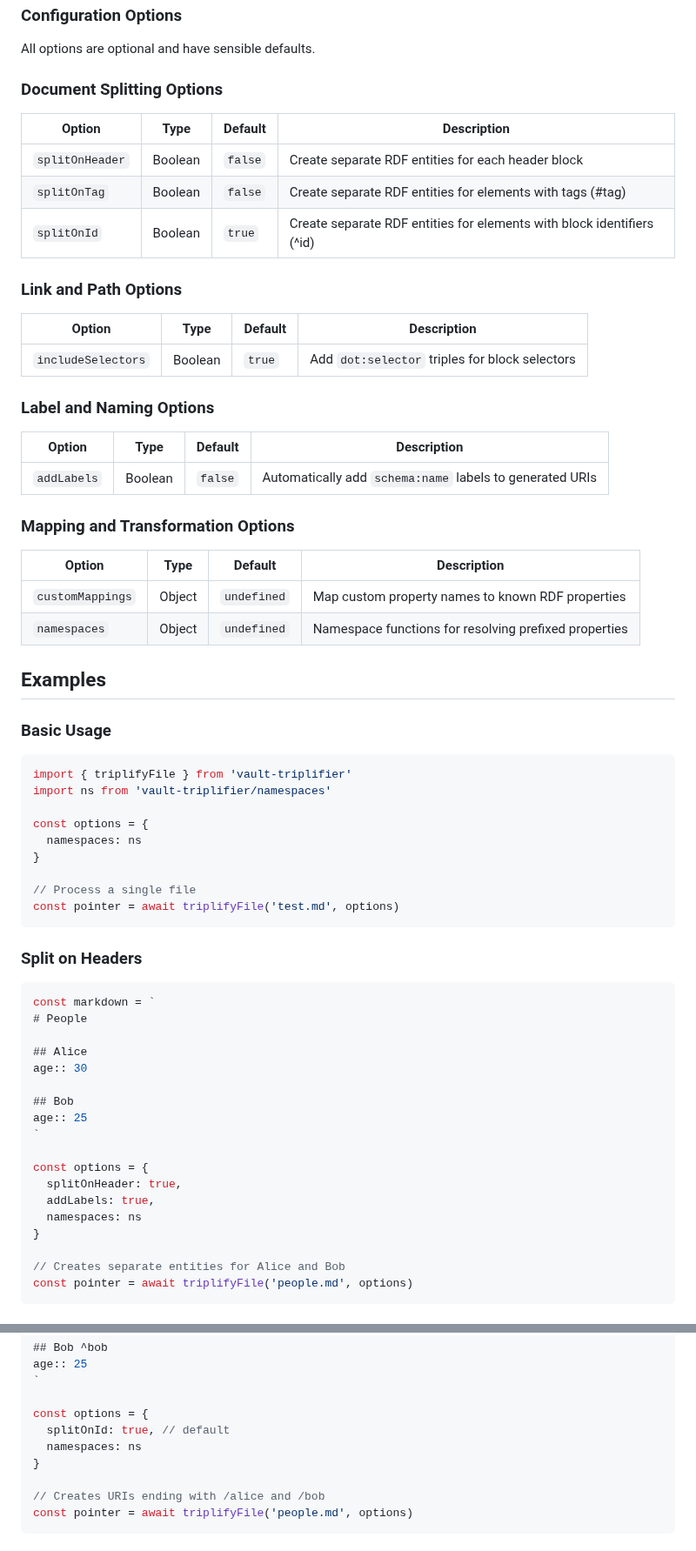
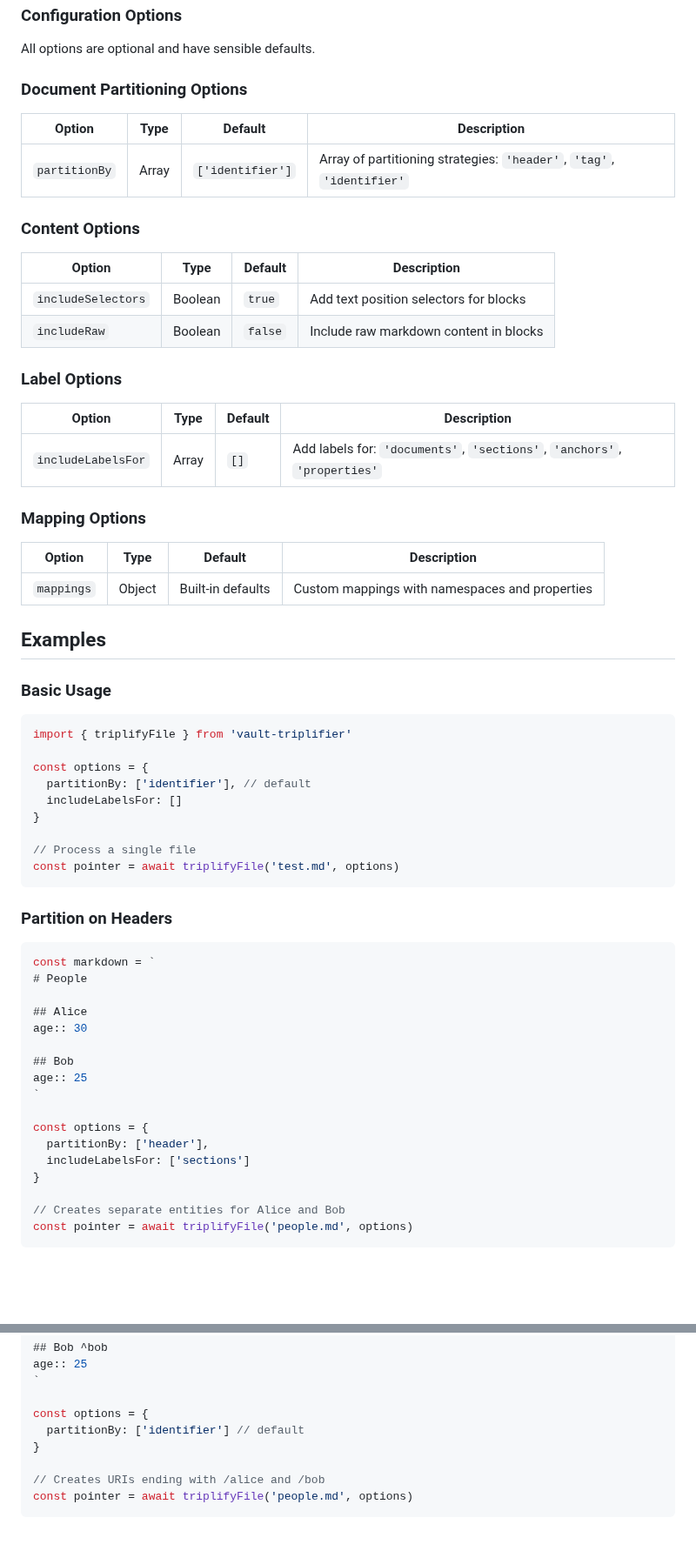
Before and after one commit to cristianvasquez/vault-triplifier, a Markdown page: generated_docs.md, 2 parts joined by grey strips. Shown at 87% size. GitHub-like rendering; blank space fills up the shorter version.

````diff
--- a/generated_docs.md
+++ b/generated_docs.md
@@ -37,32 +48,30 @@ console.log([...dataset]) // All RDF quads from all files
 
 All options are optional and have sensible defaults.
 
-### Document Splitting Options
+### Document Partitioning Options
 
-| Option          | Type    | Default | Description                                                            |
-|-----------------|---------|---------|------------------------------------------------------------------------|
-| `splitOnHeader` | Boolean | `false` | Create separate RDF entities for each header block                     |
-| `splitOnTag`    | Boolean | `false` | Create separate RDF entities for elements with tags (#tag)             |
-| `splitOnId`     | Boolean | `true`  | Create separate RDF entities for elements with block identifiers (^id) |
+| Option        | Type     | Default         | Description                                                            |
+|---------------|----------|-----------------|------------------------------------------------------------------------|
+| `partitionBy` | Array    | `['identifier']` | Array of partitioning strategies: `'header'`, `'tag'`, `'identifier'` |
 
-### Link and Path Options
+### Content Options
 
-| Option             | Type    | Default | Description                                    |
-|--------------------|---------|---------|------------------------------------------------|
-| `includeSelectors` | Boolean | `true`  | Add `dot:selector` triples for block selectors |
+| Option             | Type    | Default | Description                                           |
+|--------------------|---------|---------|-------------------------------------------------------|
+| `includeSelectors` | Boolean | `true`  | Add text position selectors for blocks               |
+| `includeRaw`       | Boolean | `false` | Include raw markdown content in blocks               |
 
-### Label and Naming Options
+### Label Options
 
-| Option      | Type    | Default | Description                                              |
-|-------------|---------|---------|----------------------------------------------------------|
-| `addLabels` | Boolean | `false` | Automatically add `schema:name` labels to generated URIs |
+| Option            | Type  | Default | Description                                                    |
+|-------------------|-------|---------|----------------------------------------------------------------|
+| `includeLabelsFor` | Array | `[]`    | Add labels for: `'documents'`, `'sections'`, `'anchors'`, `'properties'` |
 
-### Mapping and Transformation Options
+### Mapping Options
 
-| Option           | Type   | Default     | Description                                           |
-|------------------|--------|-------------|-------------------------------------------------------|
-| `customMappings` | Object | `undefined` | Map custom property names to known RDF properties     |
-| `namespaces`     | Object | `undefined` | Namespace functions for resolving prefixed properties |
+| Option     | Type   | Default | Description                                    |
+|------------|--------|---------|------------------------------------------------|
+| `mappings` | Object | Built-in defaults | Custom mappings with namespaces and properties |
 
 ## Examples
 
@@ -70,17 +79,17 @@ All options are optional and have sensible defaults.
 
 ```javascript
 import { triplifyFile } from 'vault-triplifier'
-import ns from 'vault-triplifier/namespaces'
 
 const options = {
-  namespaces: ns
+  partitionBy: ['identifier'], // default
+  includeLabelsFor: []
 }
 
 // Process a single file
 const pointer = await triplifyFile('test.md', options)
 ```
 
-### Split on Headers
+### Partition on Headers
 
 ```javascript
 const markdown = `
@@ -94,9 +103,8 @@ age:: 25
 `
 
 const options = {
-  splitOnHeader: true,
-  addLabels: true,
-  namespaces: ns
+  partitionBy: ['header'],
+  includeLabelsFor: ['sections']
 }
 
 // Creates separate entities for Alice and Bob
@@ -173,8 +210,7 @@ age:: 25
 `
 
 const options = {
-  splitOnId: true, // default
-  namespaces: ns
+  partitionBy: ['identifier'] // default
 }
 
 // Creates URIs ending with /alice and /bob
````
Also changed, not shown: other parts of generated_docs.md (+53 -14 lines), Readme.md (+3 -3 lines).
